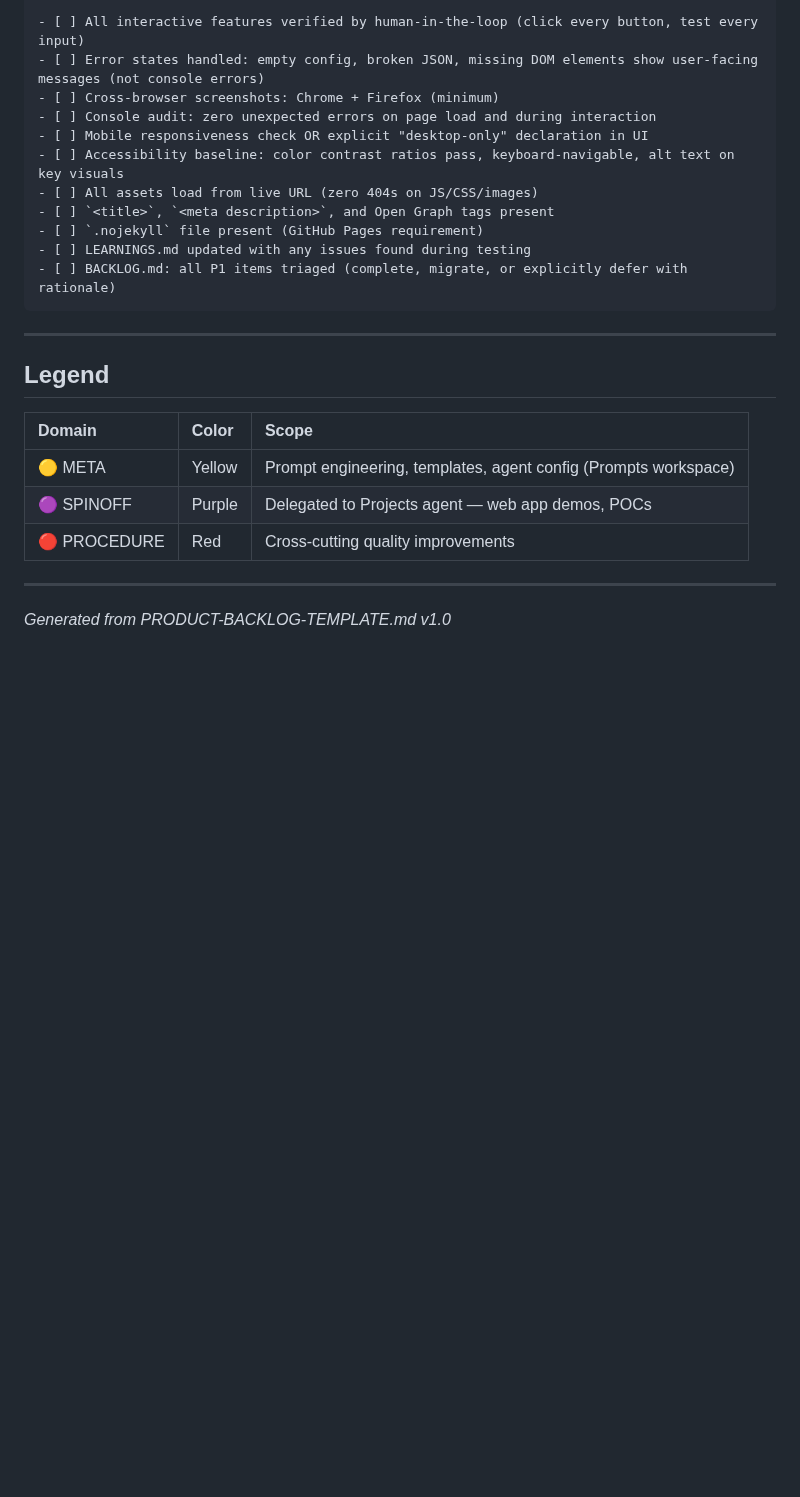
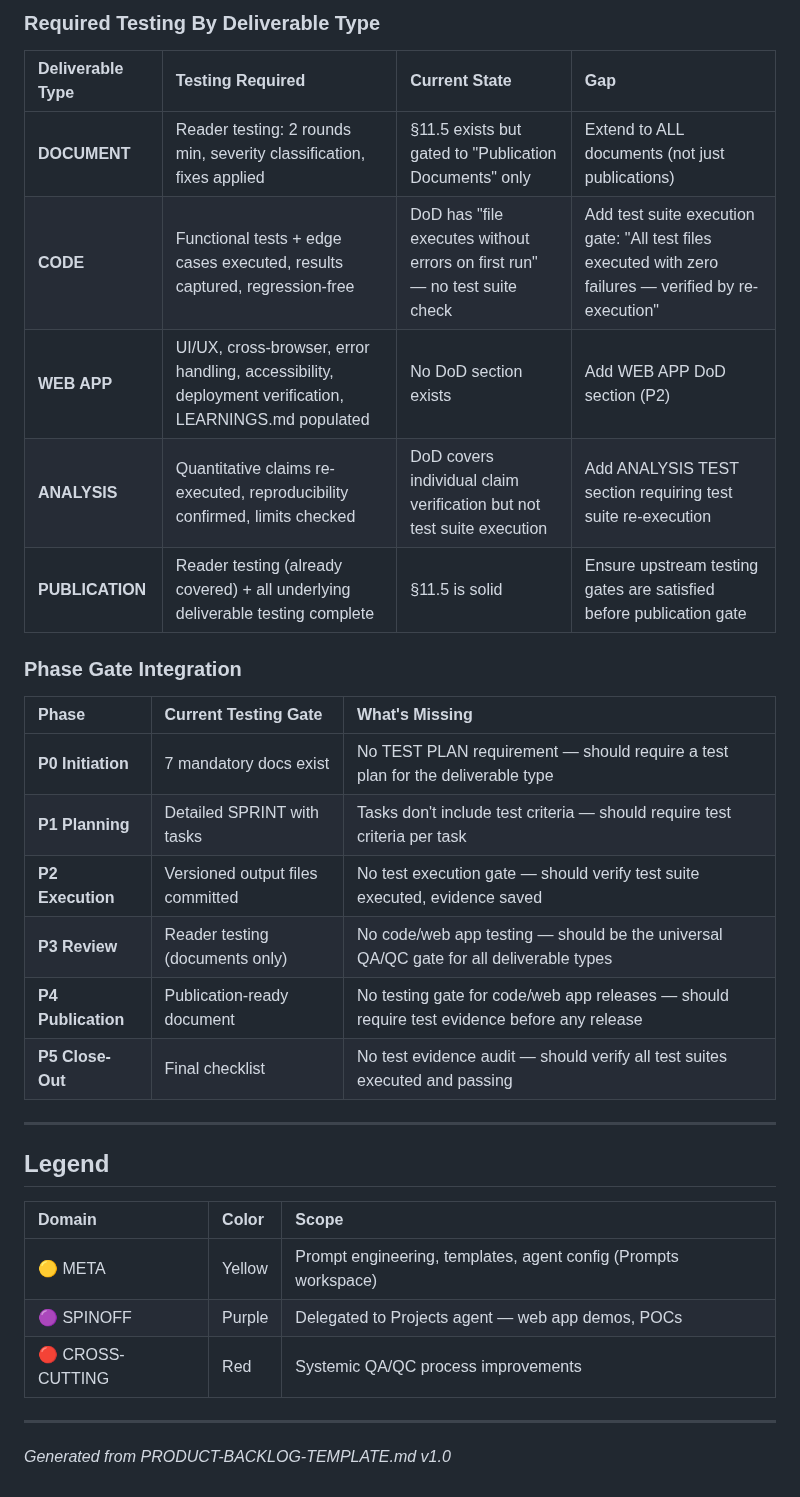
Before and after one commit to rwnq8/prompts, a Markdown page: BACKLOG.md, the part around one of its changes. Rendered like a GitHub page; blank space fills up the shorter version.

````diff
--- a/BACKLOG.md
+++ b/BACKLOG.md
@@ -108,16 +109,24 @@ The **Virtual Qubit Showdown** (`qnfo.github.io/ultrametric-game-of-life`) was d
 
-- [ ] All interactive features verified by human-in-the-loop (click every button, test every input)
-- [ ] Error states handled: empty config, broken JSON, missing DOM elements show user-facing messages (not console errors)
-- [ ] Cross-browser screenshots: Chrome + Firefox (minimum)
-- [ ] Console audit: zero unexpected errors on page load and during interaction
-- [ ] Mobile responsiveness check OR explicit "desktop-only" declaration in UI
-- [ ] Accessibility baseline: color contrast ratios pass, keyboard-navigable, alt text on key visuals
-- [ ] All assets load from live URL (zero 404s on JS/CSS/images)
-- [ ] `<title>`, `<meta description>`, and Open Graph tags present
-- [ ] `.nojekyll` file present (GitHub Pages requirement)
-- [ ] LEARNINGS.md updated with any issues found during testing
-- [ ] BACKLOG.md: all P1 items triaged (complete, migrate, or explicitly defer with rationale)
-```
+### Required Testing By Deliverable Type
+
+| Deliverable Type | Testing Required | Current State | Gap |
+|:-----------------|:-----------------|:--------------|:----|
+| **DOCUMENT** | Reader testing: 2 rounds min, severity classification, fixes applied | §11.5 exists but gated to "Publication Documents" only | Extend to ALL documents (not just publications) |
+| **CODE** | Functional tests + edge cases executed, results captured, regression-free | DoD has "file executes without errors on first run" — no test suite check | Add test suite execution gate: "All test files executed with zero failures — verified by re-execution" |
+| **WEB APP** | UI/UX, cross-browser, error handling, accessibility, deployment verification, LEARNINGS.md populated | No DoD section exists | Add WEB APP DoD section (P2) |
+| **ANALYSIS** | Quantitative claims re-executed, reproducibility confirmed, limits checked | DoD covers individual claim verification but not test suite execution | Add ANALYSIS TEST section requiring test suite re-execution |
+| **PUBLICATION** | Reader testing (already covered) + all underlying deliverable testing complete | §11.5 is solid | Ensure upstream testing gates are satisfied before publication gate |
+
+### Phase Gate Integration
+
+| Phase | Current Testing Gate | What's Missing |
+|:------|:---------------------|:---------------|
+| **P0 Initiation** | 7 mandatory docs exist | No TEST PLAN requirement — should require a test plan for the deliverable type |
+| **P1 Planning** | Detailed SPRINT with tasks | Tasks don't include test criteria — should require test criteria per task |
+| **P2 Execution** | Versioned output files committed | No test execution gate — should verify test suite executed, evidence saved |
+| **P3 Review** | Reader testing (documents only) | No code/web app testing — should be the universal QA/QC gate for all deliverable types |
+| **P4 Publication** | Publication-ready document | No testing gate for code/web app releases — should require test evidence before any release |
+| **P5 Close-Out** | Final checklist | No test evidence audit — should verify all test suites executed and passing |
 
 ---
 
@@ -127,7 +136,7 @@ The **Virtual Qubit Showdown** (`qnfo.github.io/ultrametric-game-of-life`) was d
 |:-------|:------|:------|
 | 🟡 META | Yellow | Prompt engineering, templates, agent config (Prompts workspace) |
 | 🟣 SPINOFF | Purple | Delegated to Projects agent — web app demos, POCs |
-| 🔴 PROCEDURE | Red | Cross-cutting quality improvements |
+| 🔴 CROSS-CUTTING | Red | Systemic QA/QC process improvements |
 
 ---
 
````
Also changed, not shown: other parts of BACKLOG.md (+39 -38 lines).
